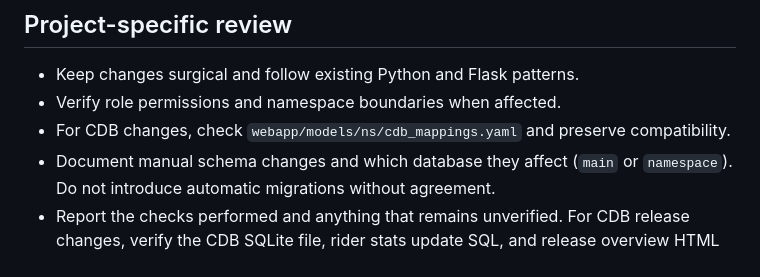
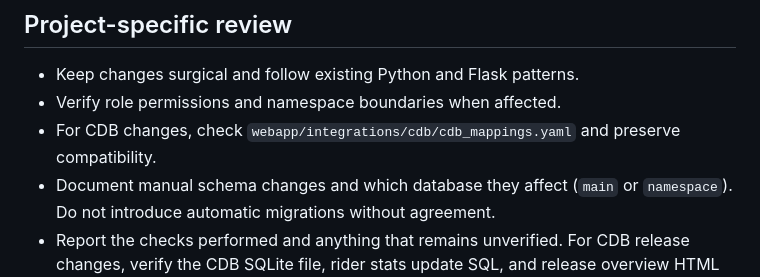
Before and after one commit to PCMWorldDB/pcm-manager, a Markdown page: contribution.md, the part around the change. GitHub-like rendering.

Commit message:
no-mistakes(document): Correct release and CDB guidance

```diff
--- a/contribution.md
+++ b/contribution.md
@@ -91,6 +91,6 @@ The active CDB mappings are in `webapp/integrations/cdb/cdb_mappings.yaml` (the
 
 - Keep changes surgical and follow existing Python and Flask patterns.
 - Verify role permissions and namespace boundaries when affected.
-- For CDB changes, check `webapp/models/ns/cdb_mappings.yaml` and preserve compatibility.
+- For CDB changes, check `webapp/integrations/cdb/cdb_mappings.yaml` and preserve compatibility.
 - Document manual schema changes and which database they affect (`main` or `namespace`). Do not introduce automatic migrations without agreement.
 - Report the checks performed and anything that remains unverified. For CDB release changes, verify the CDB SQLite file, rider stats update SQL, and release overview HTML as applicable.
```
Also changed, not shown: 1 other file.
